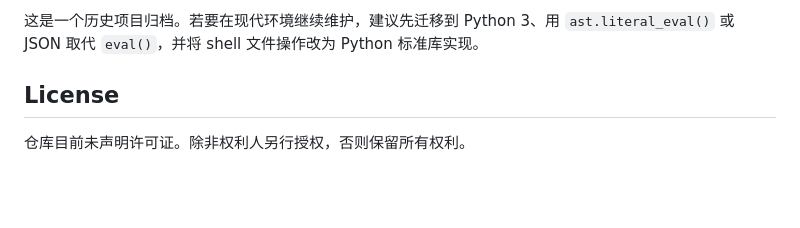
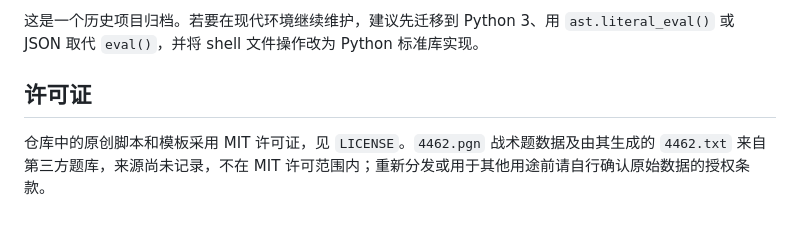
Before and after one commit to jiandewu/chess-tactics-workbook-generator, a Markdown page: README.md, the part around the change. Drawn GitHub-style; blank space fills up the shorter version.

Commit message:
Clarify license scope for third-party puzzle data

```diff
--- a/README.md
+++ b/README.md
@@ -75,6 +75,6 @@
 
 这是一个历史项目归档。若要在现代环境继续维护，建议先迁移到 Python 3、用 `ast.literal_eval()` 或 JSON 取代 `eval()`，并将 shell 文件操作改为 Python 标准库实现。
 
-## License
+## 许可证
 
-仓库目前未声明许可证。除非权利人另行授权，否则保留所有权利。
+仓库中的原创脚本和模板采用 MIT 许可证，见 `LICENSE`。`4462.pgn` 战术题数据及由其生成的 `4462.txt` 来自第三方题库，来源尚未记录，不在 MIT 许可范围内；重新分发或用于其他用途前请自行确认原始数据的授权条款。
```
